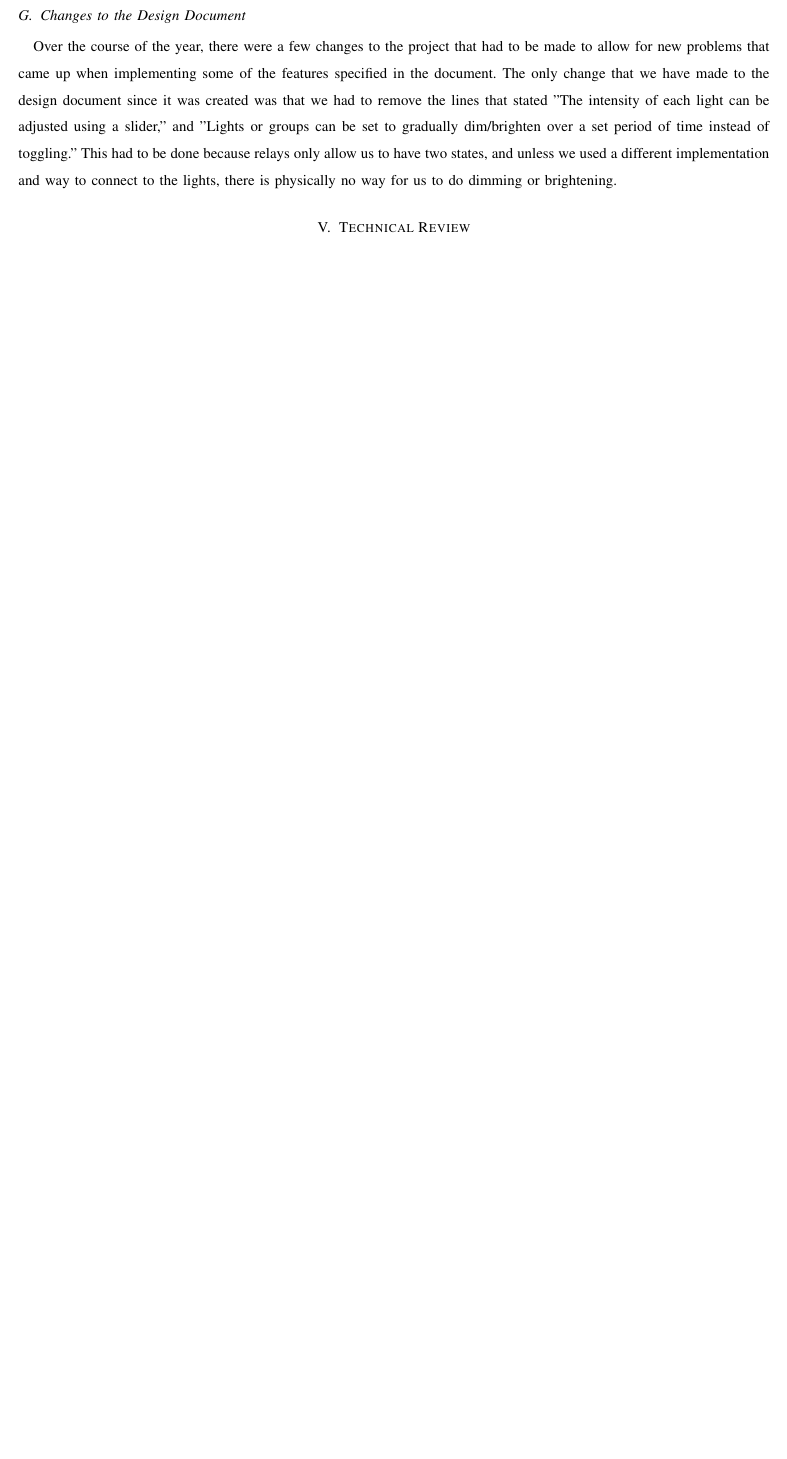
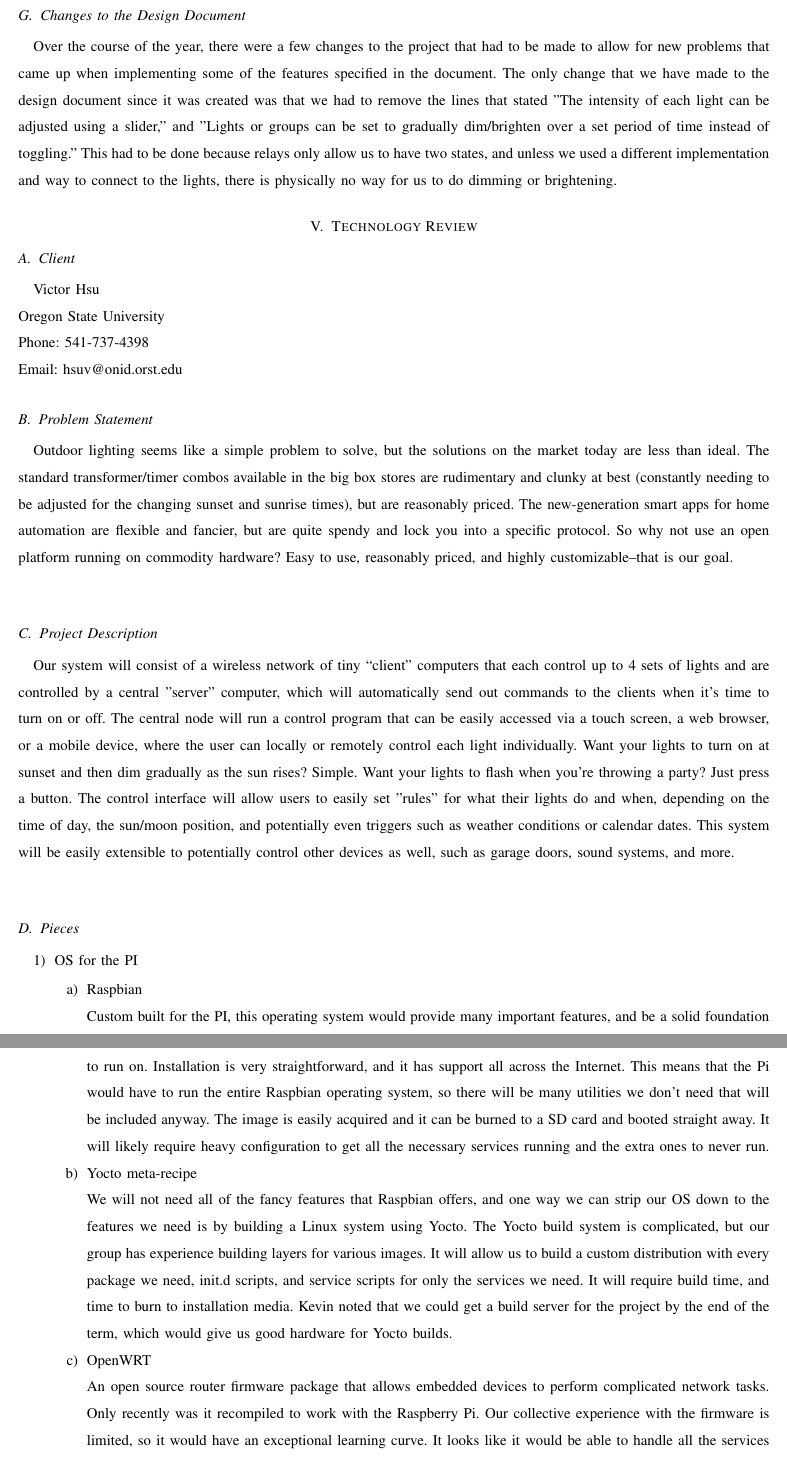
Before and after one commit to capstone22-Pilight/cs-senior-capstone, a LaTeX paper (docs/end_report/end_report.tex, which reads docs/end_report/technology-review.tex): part of page 8 of 18 before the commit and two parts of pages 8 and 9 of 21 after it, the two joined at a grey line, cut so that both start at the same text, the shorter picture padded with empty space. Compiled offline with pdfLaTeX; a missing font is replaced by an installed copy or a similar font; a LaTeX package or settings file that is missing is left out.

Commit message:
end_report: added the techonology review

```diff
--- a/docs/end_report/end_report.tex
+++ b/docs/end_report/end_report.tex
@@ -72,8 +72,9 @@ Not exactly the internet of things
 \section{Requirements Document}
 \section{Changes}
 \section{Design Document}
-\input{design}
-\section{Technical Review}
+\input{design-document}
+\section{Technology Review}
+\input{technology-review}
 \section{Blog}
 \input{blog}
 \section{Poster}
--- /dev/null
+++ b/docs/end_report/technology-review.tex
@@ -0,0 +1,46 @@
+\subsection{Client}
+
+Victor Hsu\\
+Oregon State University\\
+Phone: 541-737-4398\\
+Email: hsuv@onid.orst.edu
+
+\subsection{Problem Statement}
+
+Outdoor lighting seems like a simple problem to solve, but the solutions on the
+market today are less than ideal.  The standard transformer/timer combos
+available in the big box stores are rudimentary and clunky at best (constantly
+needing to be adjusted for the changing sunset and sunrise times), but are
+reasonably priced. The new-generation smart apps for home automation are
+flexible and fancier, but are quite spendy and lock you into a specific
+protocol.  So why not use an open platform running on commodity hardware?  Easy
+to use, reasonably priced, and highly customizable--that is our goal. \\
+
+\subsection{Project Description}
+
+Our system will consist of a wireless network of tiny “client” computers that
+each control up to 4 sets of lights and are controlled by a central "server"
+computer, which will automatically send out commands to the clients when it's
+time to turn on or off.  The central node will run a control program that can
+be easily accessed via a touch screen, a web browser, or a mobile device, where
+the user can locally or remotely control each light individually.  Want your
+lights to turn on at sunset and then dim gradually as the sun rises?  Simple.
+Want your lights to flash when you're throwing a party?  Just press a button.
+The control interface will allow users to easily set "rules" for what their
+lights do and when, depending on the time of day, the sun/moon position, and
+potentially even triggers such as weather conditions or calendar dates.  This
+system will be easily extensible to potentially control other devices as well,
+such as garage doors, sound systems, and more. \\
+\hypersetup{linkcolor=blue}
+\subsection{Pieces}
+
+\begin{enumerate}
+    \item OS for the PI
+        \begin{enumerate}
+            \item Raspbian \\
+                Custom built for the PI, this operating system would provide many important features, and be a solid foundation to run on. Installation is very straightforward, and it has support all across the Internet. This means that the Pi would have to run the entire Raspbian operating system, so there will be many utilities we don't need that will be included anyway. The image is easily acquired and it can be burned to a SD card and booted straight away. It will likely require heavy configuration to get all the necessary services running and the extra ones to never run.
+            \item Yocto meta-recipe \\
+                We will not need all of the fancy features that Raspbian offers, and one way we can strip our OS down to the features we need is by building a Linux system using Yocto. The Yocto build system is complicated, but our group has experience building layers for various images. It will allow us to build a custom distribution with every package we need, init.d scripts, and service scripts for only the services we need. It will require build time, and time to burn to installation media. Kevin noted that we could get a build server for the project by the end of the term, which would give us good hardware for Yocto builds.
+            \item OpenWRT \\
+                An open source router firmware package that allows embedded devices to perform complicated network tasks. Only recently was it recompiled to work with the Raspberry Pi. Our collective experience with the firmware is limited, so it would have an exceptional learning curve. It looks like it would be able to handle all the services we would need, but there isn't a whole lot of flexibility for other additions. It's also very difficult to debug or run tests with.
+        \end{enumerate}
@@ -0,0 +56 @@
+        \end{enumerate}
```
Also changed, not shown: docs/end_report/design-document.tex (renamed from docs/end_report/design.tex), docs/end_report/technology-review.tex (35 more changed lines).
